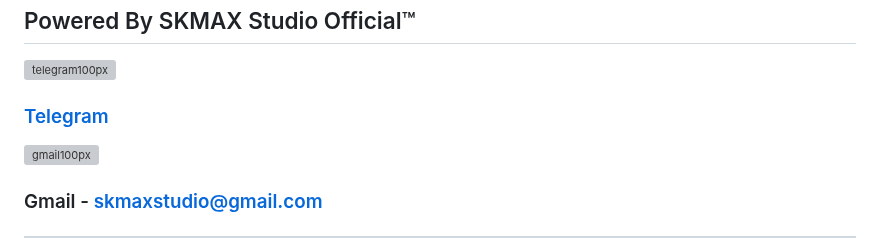
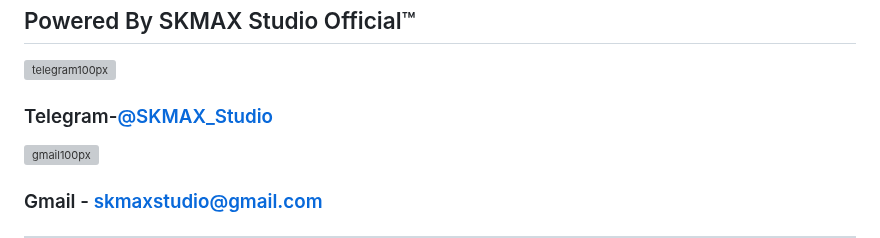
Before and after one commit to SKMAXStudio/SKMAX-Studio-Official-Web-Template-01, a Markdown page: README.md, the part around the change. Rendered like a GitHub page; grey boxes are pictures that could not be loaded.

```diff
--- a/README.md
+++ b/README.md
@@ -3,7 +3,7 @@
 ## Powered By SKMAX Studio Official™
 
 ![telegram100px](https://user-images.githubusercontent.com/118368174/230618738-04ac90f9-165c-45a0-8c6c-9da772e334f7.png)
-### [Telegram](https://t.me/SKMAX_Studio)
+### Telegram-[@SKMAX_Studio](https://t.me/SKMAX_Studio)
 
 ![gmail100px](https://user-images.githubusercontent.com/118368174/230618694-9c9c1687-2505-45bb-8de9-0ee1a6657513.png)
 ### Gmail - skmaxstudio@gmail.com
```
